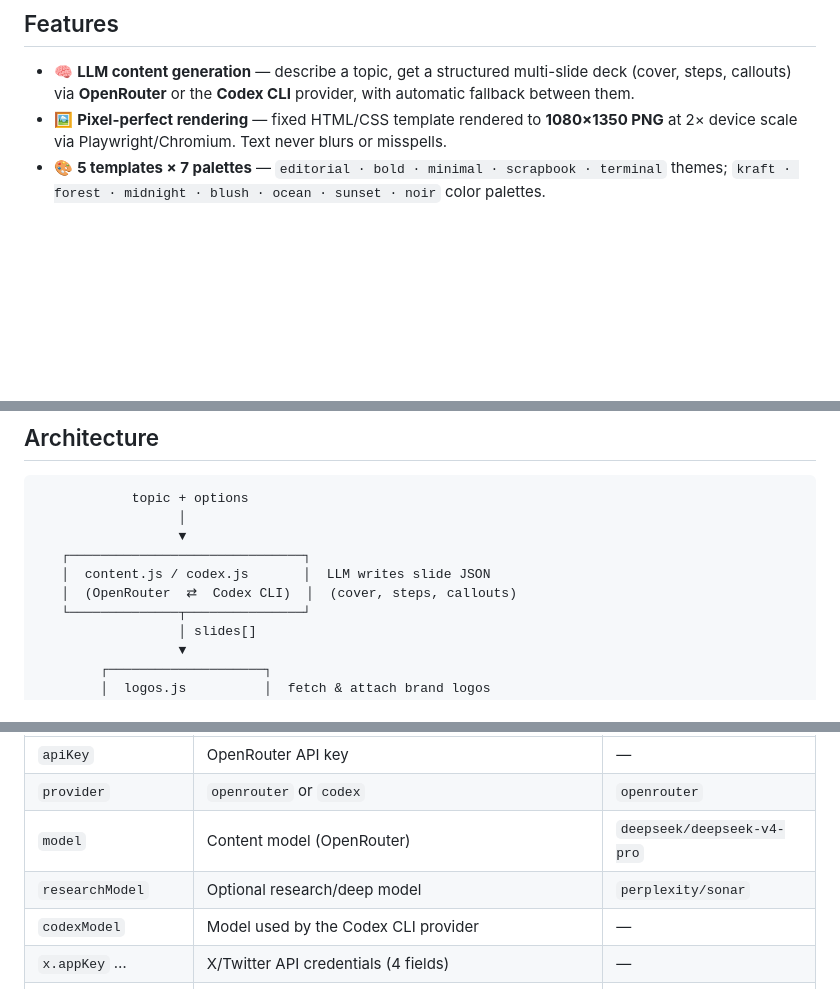
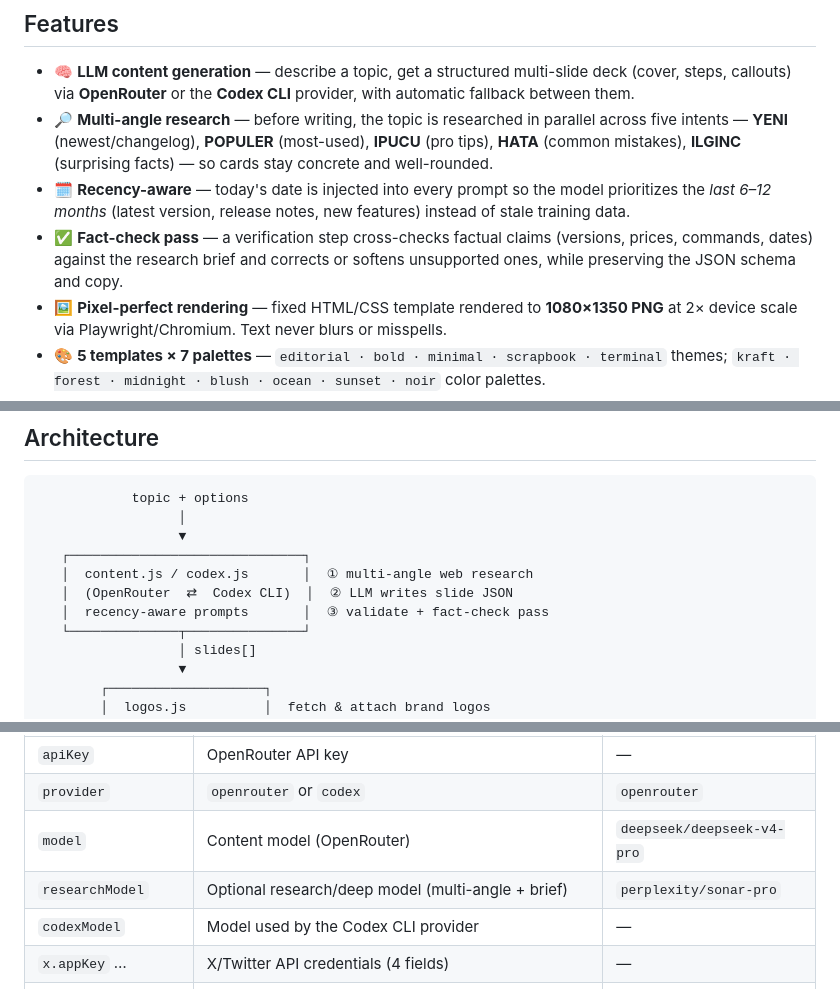
Before and after one commit to palamut62/smart_slayt, a Markdown page: README.md, 3 parts joined by grey strips. Drawn GitHub-style; blank space fills up the shorter version.

Commit message:
docs: document multi-angle research, recency-awareness, and fact-check pass

```diff
--- a/README.md
+++ b/README.md
@@ -48,6 +48,9 @@
 ## Features
 
 - 🧠 **LLM content generation** — describe a topic, get a structured multi-slide deck (cover, steps, callouts) via **OpenRouter** or the **Codex CLI** provider, with automatic fallback between them.
+- 🔎 **Multi-angle research** — before writing, the topic is researched in parallel across five intents — **YENI** (newest/changelog), **POPULER** (most-used), **IPUCU** (pro tips), **HATA** (common mistakes), **ILGINC** (surprising facts) — so cards stay concrete and well-rounded.
+- 🗓️ **Recency-aware** — today's date is injected into every prompt so the model prioritizes the *last 6–12 months* (latest version, release notes, new features) instead of stale training data.
+- ✅ **Fact-check pass** — a verification step cross-checks factual claims (versions, prices, commands, dates) against the research brief and corrects or softens unsupported ones, while preserving the JSON schema and copy.
 - 🖼️ **Pixel-perfect rendering** — fixed HTML/CSS template rendered to **1080×1350 PNG** at 2× device scale via Playwright/Chromium. Text never blurs or misspells.
 - 🎨 **5 templates × 7 palettes** — `editorial · bold · minimal · scrapbook · terminal` themes; `kraft · forest · midnight · blush · ocean · sunset · noir` color palettes.
 - 🌍 **Multi-language** — `tr · en · de · fr · es · it · ru · ar`, with locale-aware uppercase handling.
@@ -76,8 +79,9 @@
                   │
                   ▼
    ┌──────────────────────────────┐
-   │  content.js / codex.js       │  LLM writes slide JSON
-   │  (OpenRouter  ⇄  Codex CLI)  │  (cover, steps, callouts)
+   │  content.js / codex.js       │  ① multi-angle web research
+   │  (OpenRouter  ⇄  Codex CLI)  │  ② LLM writes slide JSON
+   │  recency-aware prompts       │  ③ validate + fact-check pass
    └──────────────┬───────────────┘
                   │ slides[]
                   ▼
@@ -157,7 +161,7 @@ Settings UI rather than by hand.
 | `apiKey`            | OpenRouter API key                                   | —                            |
 | `provider`          | `openrouter` or `codex`                              | `openrouter`                 |
 | `model`             | Content model (OpenRouter)                           | `deepseek/deepseek-v4-pro`   |
-| `researchModel`     | Optional research/deep model                         | `perplexity/sonar`           |
+| `researchModel`     | Optional research/deep model (multi-angle + brief)   | `perplexity/sonar-pro`       |
 | `codexModel`        | Model used by the Codex CLI provider                 | —                            |
 | `x.appKey` …        | X/Twitter API credentials (4 fields)                 | —                            |
 | `defaults.lang`     | `tr · en · de · fr · es · it · ru · ar`              | `tr`                         |
```
